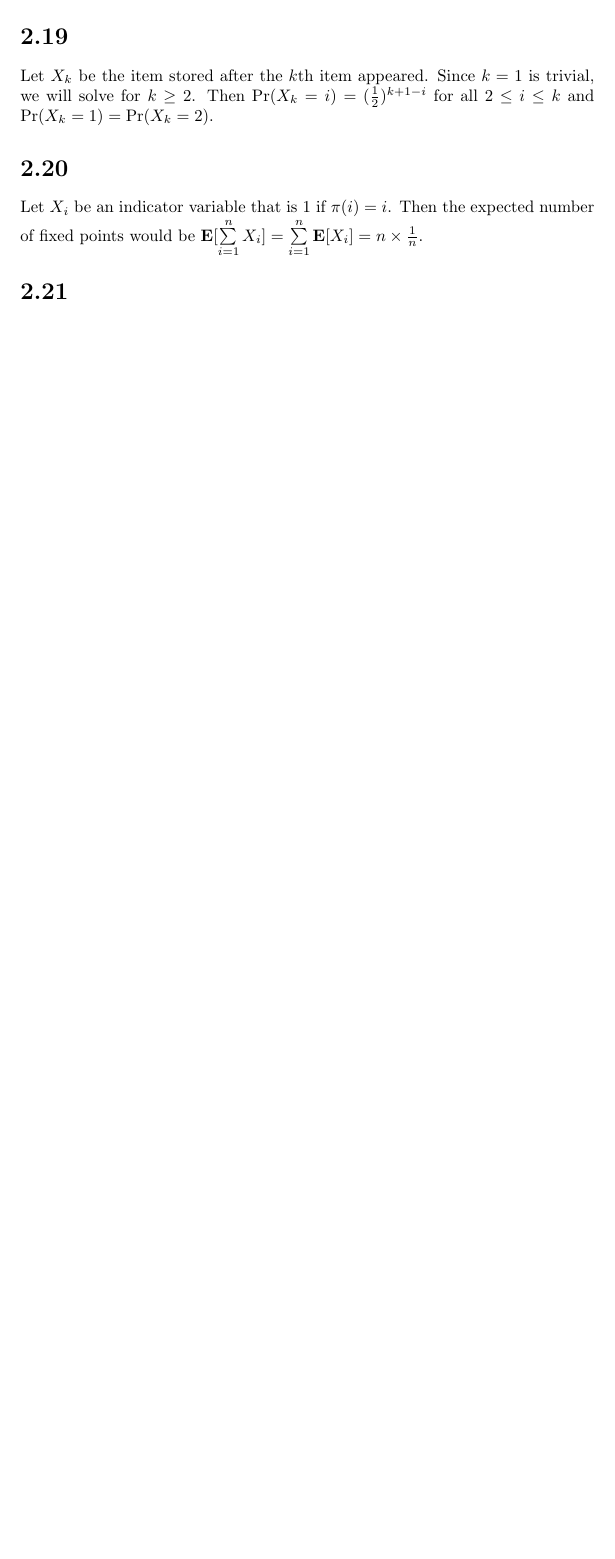
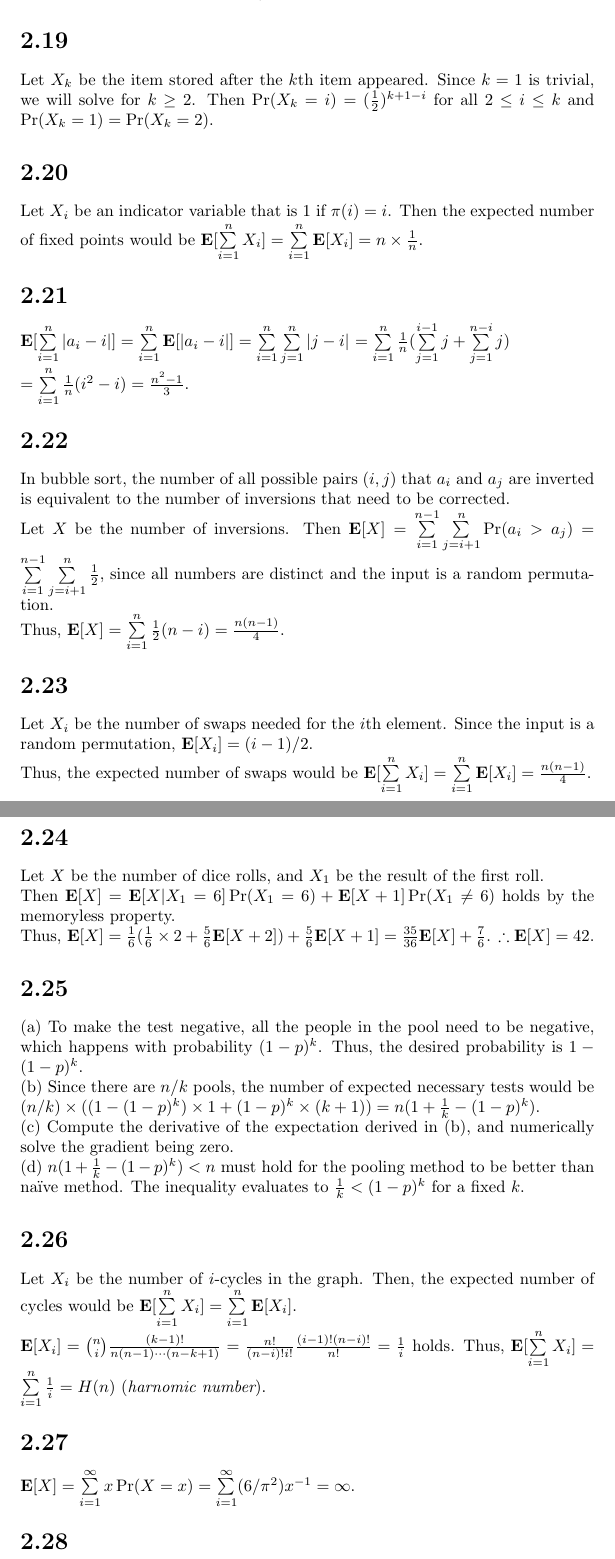
Before and after one commit to del2090/probability-and-computing-mu-solutions, a LaTeX document (tex/MU_Chapter_2.tex): part of page 6 of 6 before the commit and two parts of pages 6 and 7 of 7 after it, the two joined at a grey line, cut so that both start at the same text, the shorter picture padded with empty space. Compiled offline with pdfLaTeX.

Commit message:
2.21 to 2.27

```diff
--- a/tex/MU_Chapter_2.tex
+++ b/tex/MU_Chapter_2.tex
@@ -5,7 +5,7 @@
 
 \title {Probability and Computing, 2nd Edition \\[2ex] \large Chapter 2 Solutions}
 \author{Hahndeul Kim}
-\date{January 2025}
+\date{June 2025}
 
 \begin{document}
 
@@ -108,5 +108,34 @@ Then $\Pr(X_k=i)=(\frac{1}{2})^{k+1-i}$ for all $2\leq i\leq k$ and $\Pr(X_k=1)=
 Let $X_i$ be an indicator variable that is $1$ if $\pi(i)=i$.
 Then the expected number of fixed points would be $\textbf{E}[\sum\limits_{i=1}^nX_i]=\sum\limits_{i=1}^n\textbf{E}[X_i]=n\times\frac{1}{n}$.
 \section*{2.21}
+$\textbf{E}[\sum\limits_{i=1}^{n} |a_i -i|] = \sum\limits_{i=1}^{n} \textbf{E}[|a_i - i|]=\sum\limits_{i=1}^n\sum\limits_{j=1}^n|j-i|$
+$=\sum\limits_{i=1}^n\frac{1}{n}(\sum\limits_{j=1}^{i-1}j+\sum\limits_{j=1}^{n-i}j)$\\
+$=\sum\limits_{i=1}^n\frac{1}{n}(i^2-i)=\frac{n^2-1}{3}$.
+\section*{2.22}
+In bubble sort, the number of all possible pairs $(i,j)$ that $a_i$ and $a_j$ are inverted is equivalent to the number of inversions that need to be corrected.\\
+Let $X$ be the number of inversions.
+Then $\textbf{E}[X]=\sum\limits_{i=1}^{n-1}\sum\limits_{j=i+1}^n\Pr(a_i>a_j)=\sum\limits_{i=1}^{n-1}\sum\limits_{j=i+1}^n\frac{1}{2}$,
+since all numbers are distinct and the input is a random permutation.\\
+Thus, $\textbf{E}[X]=\sum\limits_{i=1}^n\frac{1}{2}(n-i)=\frac{n(n-1)}{4}$.
+\section*{2.23}
+Let $X_i$ be the number of swaps needed for the $i$th element. Since the input is a random permutation, $\textbf{E}[X_i]=(i-1)/2$.\\
+Thus, the expected number of swaps would be $\textbf{E}[\sum\limits_{i=1}^{n}X_i]=\sum\limits_{i=1}^n\textbf{E}[X_i]=\frac{n(n-1)}{4}$.
+\section*{2.24}
+Let $X$ be the number of dice rolls, and $X_1$ be the result of the first roll.\\
+Then $\textbf{E}[X]=\textbf{E}[X|X_1=6]\Pr(X_1=6)+\textbf{E}[X+1]\Pr(X_1\neq 6)$ holds by the memoryless property.\\
+Thus, $\textbf{E}[X]=\frac{1}{6}(\frac{1}{6}\times2+\frac{5}{6}\textbf{E}[X+2])+\frac{5}{6}\textbf{E}[X+1]=\frac{35}{36}\textbf{E}[X]+\frac{7}{6}$.
+$\therefore \textbf{E}[X]=42$.
+\section*{2.25}
+(a) To make the test negative, all the people in the pool need to be negative, which happens with probability $(1-p)^k$. Thus, the desired probability is $1-(1-p)^k$.\\
+(b) Since there are $n/k$ pools, the number of expected necessary tests would be $(n/k)\times((1-(1-p)^k)\times1+(1-p)^k\times(k+1))=n(1+\frac{1}{k}-(1-p)^k)$.\\
+(c) Compute the derivative of the expectation derived in (b), and numerically solve the gradient being zero.\\
+(d) $n(1+\frac{1}{k}-(1-p)^k)<n$ must hold for the pooling method to be better than naïve method. The inequality evaluates to $\frac{1}{k}<(1-p)^k$ for a fixed $k$.
+\section*{2.26}
+Let $X_i$ be the number of $i$-cycles in the graph. Then, the expected number of cycles would be $\textbf{E}[\sum\limits_{i=1}^nX_i]=\sum\limits_{i=1}^n\textbf{E}[X_i]$.\\
+$\textbf{E}[X_i]=\binom{n}{i}\frac{(k-1)!}{n(n-1)\cdots(n-k+1)}=\frac{n!}{(n-i)!i!}\frac{(i-1)!(n-i)!}{n!}=\frac{1}{i}$ holds.
+Thus, $\textbf{E}[\sum\limits_{i=1}^nX_i]=\sum\limits_{i=1}^n\frac{1}{i}=H(n)$ ($\textit{harnomic number}$).
+\section*{2.27}
+$\textbf{E}[X]=\sum\limits_{i=1}^\infty x\Pr(X=x)=\sum\limits_{i=1}^\infty(6/\pi^2)x^{-1}=\infty$.
+\section*{2.28}
 
 \end{document}
```
Also changed, not shown: tex/MU_Chapter_3.tex (added, +15 -0 lines).
